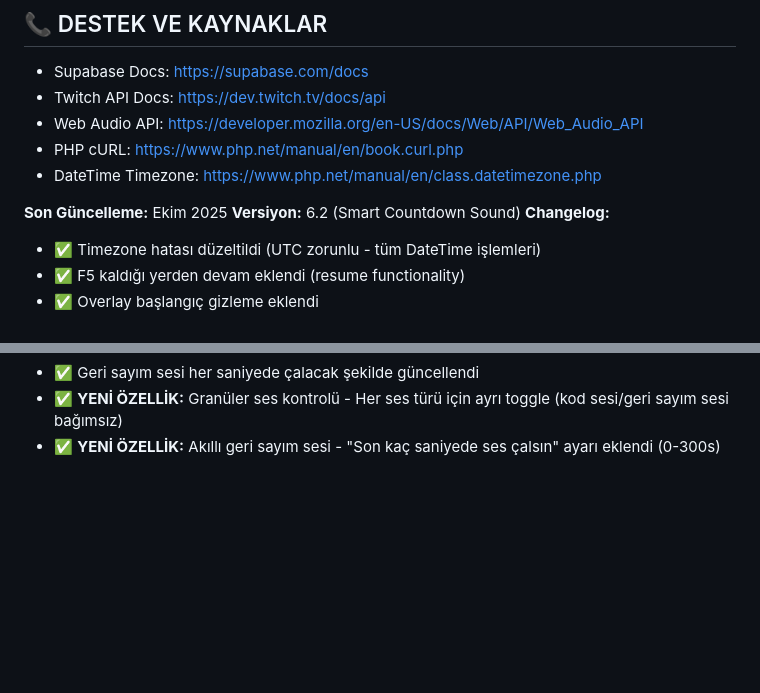
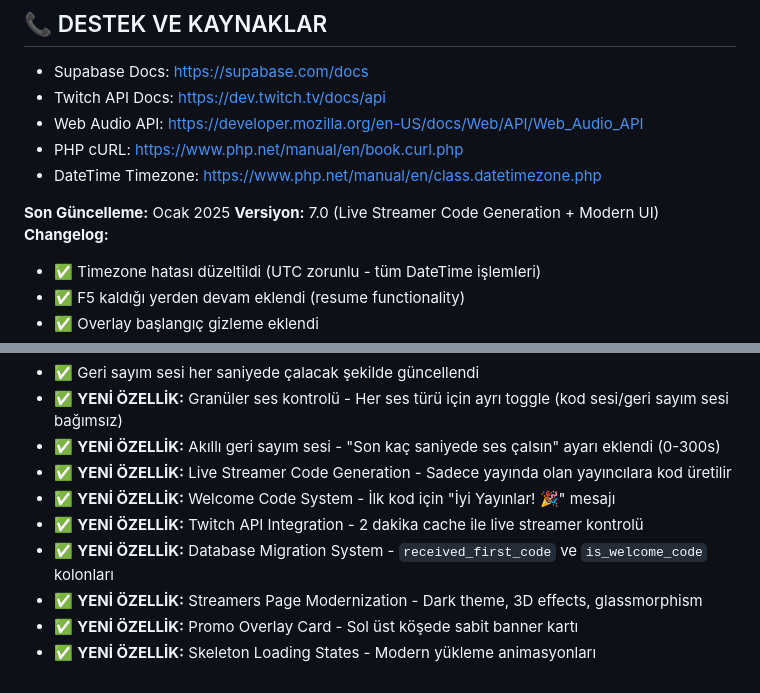
Before and after one commit to akmaster/166, a Markdown page: prompt.md, 2 parts joined by grey strips. Drawn GitHub-style; blank space fills up the shorter version.

```diff
--- a/prompt.md
+++ b/prompt.md
@@ -1686,8 +1686,8 @@ Bu prompt ile başka bir AI, **aynı sistemi tam olarak yeniden oluşturabilir**
 - PHP cURL: https://www.php.net/manual/en/book.curl.php
 - DateTime Timezone: https://www.php.net/manual/en/class.datetimezone.php
 
-**Son Güncelleme:** Ekim 2025
-**Versiyon:** 6.2 (Smart Countdown Sound)
+**Son Güncelleme:** Ocak 2025
+**Versiyon:** 7.0 (Live Streamer Code Generation + Modern UI)
 **Changelog:**
 
 - ✅ Timezone hatası düzeltildi (UTC zorunlu - tüm DateTime işlemleri)
@@ -1708,3 +1708,10 @@ Bu prompt ile başka bir AI, **aynı sistemi tam olarak yeniden oluşturabilir**
 - ✅ Geri sayım sesi her saniyede çalacak şekilde güncellendi
 - ✅ **YENİ ÖZELLİK:** Granüler ses kontrolü - Her ses türü için ayrı toggle (kod sesi/geri sayım sesi bağımsız)
 - ✅ **YENİ ÖZELLİK:** Akıllı geri sayım sesi - "Son kaç saniyede ses çalsın" ayarı eklendi (0-300s)
+- ✅ **YENİ ÖZELLİK:** Live Streamer Code Generation - Sadece yayında olan yayıncılara kod üretilir
+- ✅ **YENİ ÖZELLİK:** Welcome Code System - İlk kod için "İyi Yayınlar! 🎉" mesajı
+- ✅ **YENİ ÖZELLİK:** Twitch API Integration - 2 dakika cache ile live streamer kontrolü
+- ✅ **YENİ ÖZELLİK:** Database Migration System - `received_first_code` ve `is_welcome_code` kolonları
+- ✅ **YENİ ÖZELLİK:** Streamers Page Modernization - Dark theme, 3D effects, glassmorphism
+- ✅ **YENİ ÖZELLİK:** Promo Overlay Card - Sol üst köşede sabit banner kartı
+- ✅ **YENİ ÖZELLİK:** Skeleton Loading States - Modern yükleme animasyonları
```
Also changed, not shown: memory-bank/activeContext.md (+33 -0 lines), memory-bank/progress.md (+13 -6 lines).
